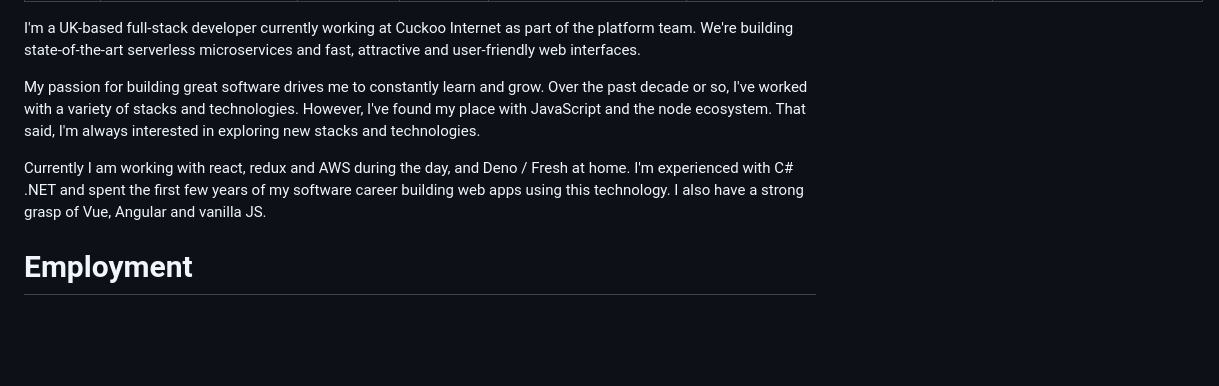
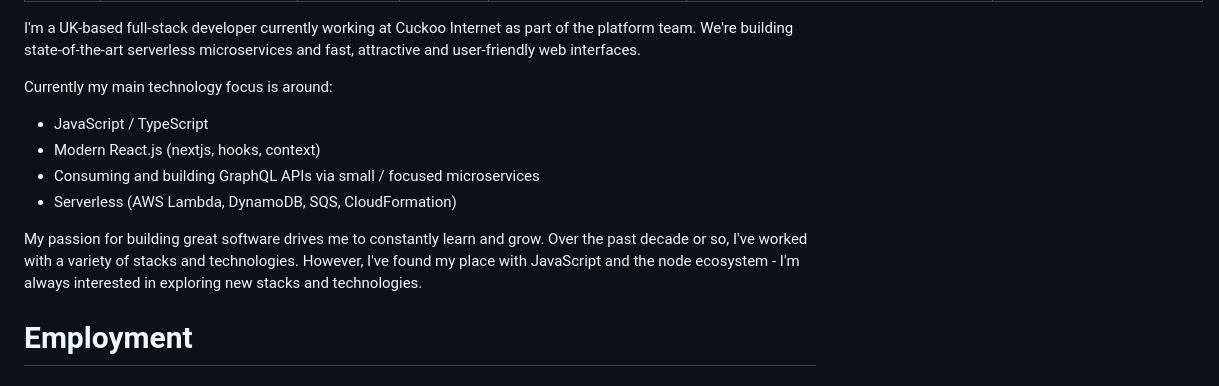
Before and after one commit to jinwood/jinwood.github.io, a Markdown page: data/authors/default.md, the part around the change. Drawn GitHub-style; blank space fills up the shorter version.

Commit message:
Update about

```diff
--- a/data/authors/default.md
+++ b/data/authors/default.md
@@ -10,9 +10,14 @@ github: https://github.com/jinwood
 
 I'm a UK-based full-stack developer currently working at Cuckoo Internet as part of the platform team. We're building state-of-the-art serverless microservices and fast, attractive and user-friendly web interfaces.
 
-My passion for building great software drives me to constantly learn and grow. Over the past decade or so, I've worked with a variety of stacks and technologies. However, I've found my place with JavaScript and the node ecosystem. That said, I'm always interested in exploring new stacks and technologies.
+Currently my main technology focus is around:
 
-Currently I am working with react, redux and AWS during the day, and Deno / Fresh at home. I'm experienced with C# .NET and spent the first few years of my software career building web apps using this technology. I also have a strong grasp of Vue, Angular and vanilla JS.
+- JavaScript / TypeScript
+- Modern React.js (nextjs, hooks, context)
+- Consuming and building GraphQL APIs via small / focused microservices
+- Serverless (AWS Lambda, DynamoDB, SQS, CloudFormation)
+
+My passion for building great software drives me to constantly learn and grow. Over the past decade or so, I've worked with a variety of stacks and technologies. However, I've found my place with JavaScript and the node ecosystem - I'm always interested in exploring new stacks and technologies.
 
 # Employment
 
```
